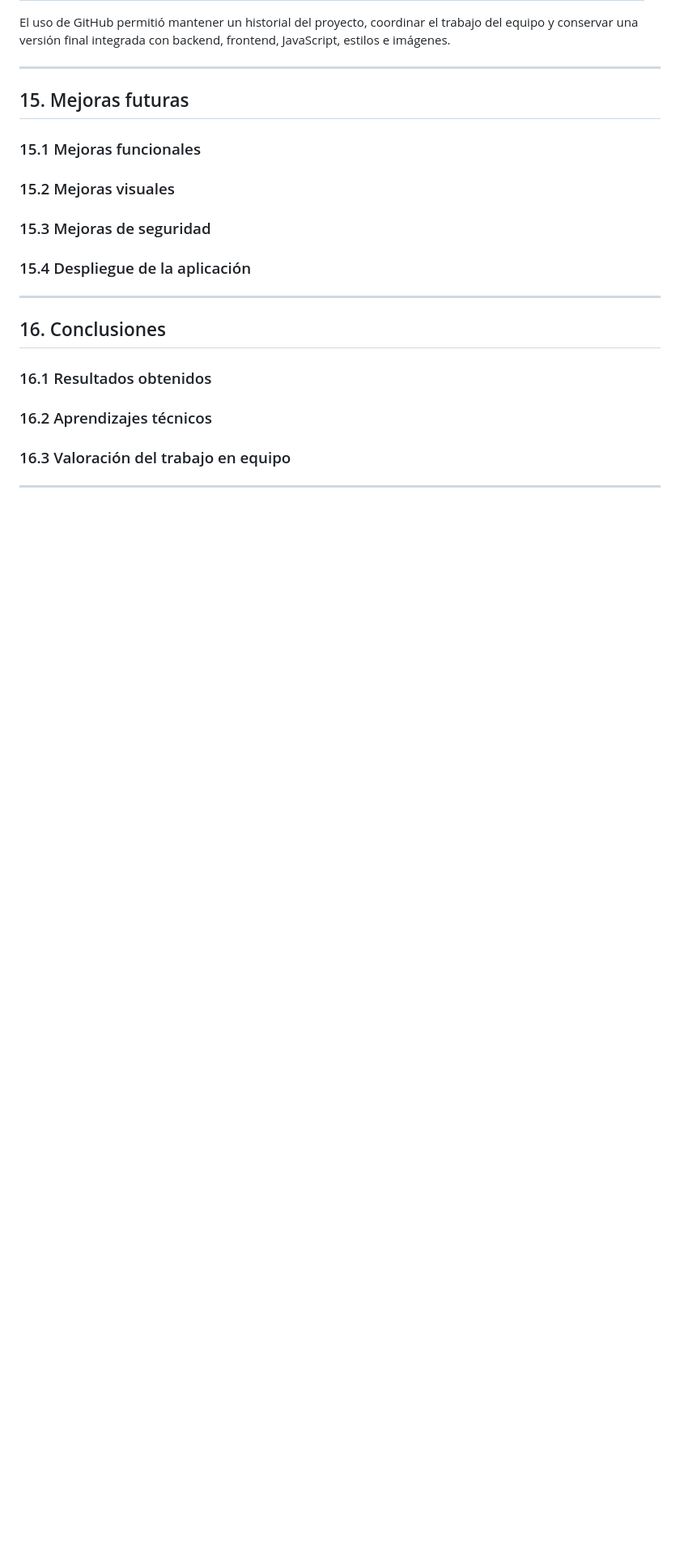
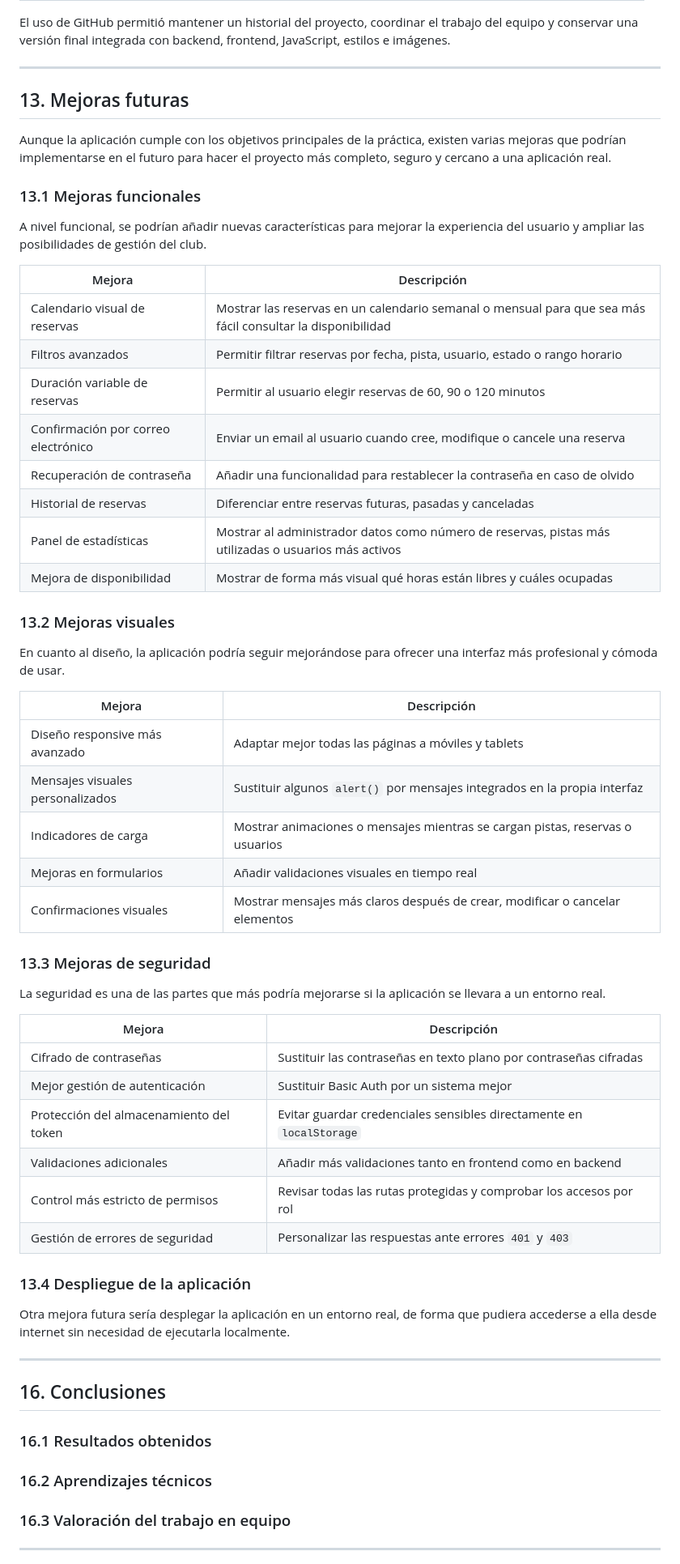
Before and after one commit to jmfernandezfreige/pistasPadel, a Markdown page: README.md, the part around the change. Shown at 81% size. Rendered like a GitHub page; blank space fills up the shorter version.

Commit message:
Update README.md punto 13

```diff
--- a/README.md
+++ b/README.md
@@ -1994,12 +1994,53 @@ El uso de GitHub permitió mantener un historial del proyecto, coordinar el trab
 
 ---
 
-## 15. Mejoras futuras
-
-### 15.1 Mejoras funcionales
-### 15.2 Mejoras visuales
-### 15.3 Mejoras de seguridad
-### 15.4 Despliegue de la aplicación
+## 13. Mejoras futuras
+
+Aunque la aplicación cumple con los objetivos principales de la práctica, existen varias mejoras que podrían implementarse en el futuro para hacer el proyecto más completo, seguro y cercano a una aplicación real.
+
+### 13.1 Mejoras funcionales
+
+A nivel funcional, se podrían añadir nuevas características para mejorar la experiencia del usuario y ampliar las posibilidades de gestión del club.
+
+| Mejora | Descripción |
+|---|---|
+| Calendario visual de reservas | Mostrar las reservas en un calendario semanal o mensual para que sea más fácil consultar la disponibilidad |
+| Filtros avanzados | Permitir filtrar reservas por fecha, pista, usuario, estado o rango horario |
+| Duración variable de reservas | Permitir al usuario elegir reservas de 60, 90 o 120 minutos |
+| Confirmación por correo electrónico | Enviar un email al usuario cuando cree, modifique o cancele una reserva |
+| Recuperación de contraseña | Añadir una funcionalidad para restablecer la contraseña en caso de olvido |
+| Historial de reservas | Diferenciar entre reservas futuras, pasadas y canceladas |
+| Panel de estadísticas | Mostrar al administrador datos como número de reservas, pistas más utilizadas o usuarios más activos |
+| Mejora de disponibilidad | Mostrar de forma más visual qué horas están libres y cuáles ocupadas |
+
+### 13.2 Mejoras visuales
+
+En cuanto al diseño, la aplicación podría seguir mejorándose para ofrecer una interfaz más profesional y cómoda de usar.
+
+| Mejora | Descripción |
+|---|---|
+| Diseño responsive más avanzado | Adaptar mejor todas las páginas a móviles y tablets |
+| Mensajes visuales personalizados | Sustituir algunos `alert()` por mensajes integrados en la propia interfaz |
+| Indicadores de carga | Mostrar animaciones o mensajes mientras se cargan pistas, reservas o usuarios |
+| Mejoras en formularios | Añadir validaciones visuales en tiempo real |
+| Confirmaciones visuales | Mostrar mensajes más claros después de crear, modificar o cancelar elementos |
+
+### 13.3 Mejoras de seguridad
+
+La seguridad es una de las partes que más podría mejorarse si la aplicación se llevara a un entorno real.
+
+| Mejora | Descripción |
+|---|---|
+| Cifrado de contraseñas | Sustituir las contraseñas en texto plano por contraseñas cifradas |
+| Mejor gestión de autenticación | Sustituir Basic Auth por un sistema mejor|
+| Protección del almacenamiento del token | Evitar guardar credenciales sensibles directamente en `localStorage` |
+| Validaciones adicionales | Añadir más validaciones tanto en frontend como en backend |
+| Control más estricto de permisos | Revisar todas las rutas protegidas y comprobar los accesos por rol |
+| Gestión de errores de seguridad | Personalizar las respuestas ante errores `401` y `403` |
+
+### 13.4 Despliegue de la aplicación
+
+Otra mejora futura sería desplegar la aplicación en un entorno real, de forma que pudiera accederse a ella desde internet sin necesidad de ejecutarla localmente.
 
 ---
 
```
